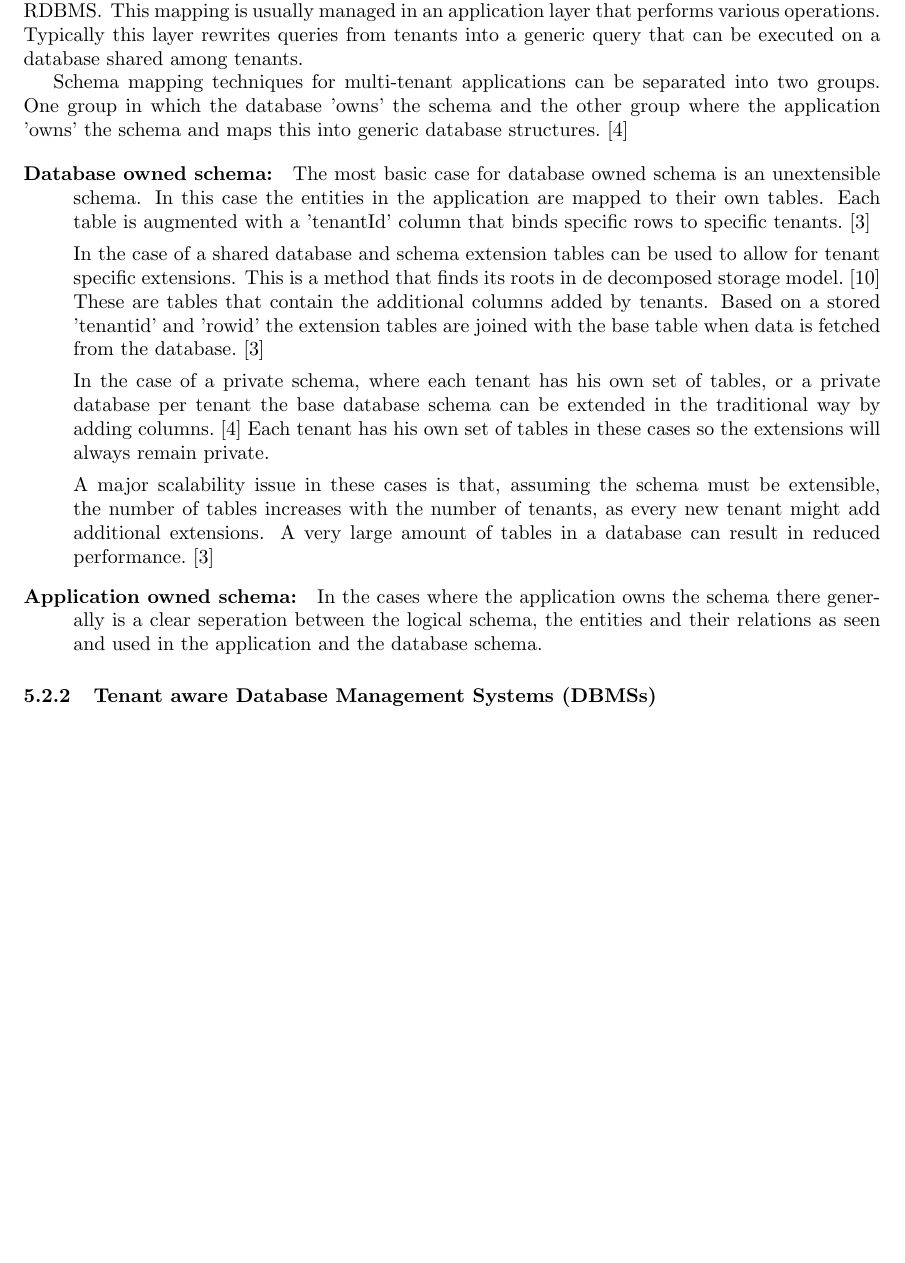
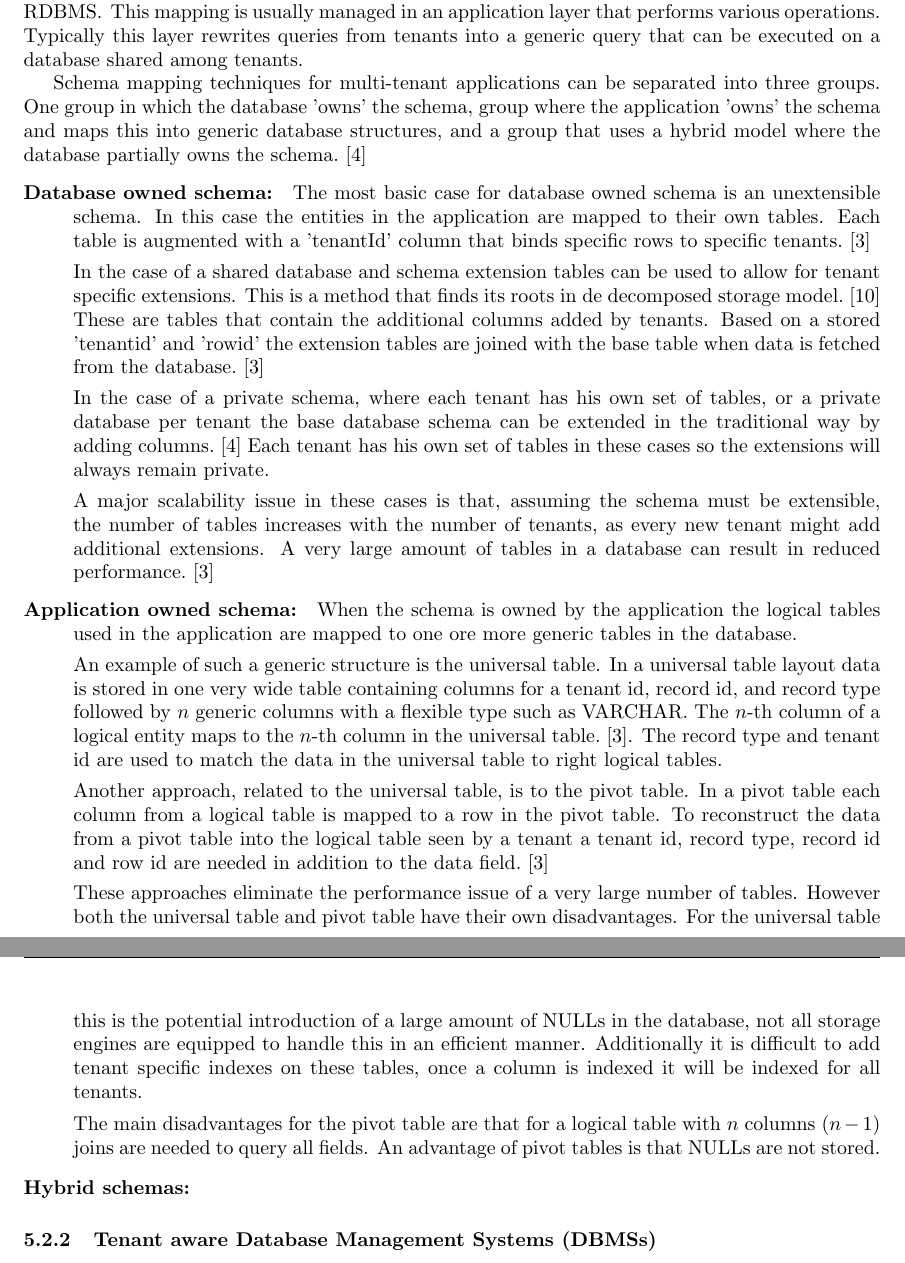
Before and after one commit to hermanbanken/TI3700, a LaTeX paper (paper.tex, which reads scalability.tex): part of page 9 of 20 before the commit and two parts of pages 9 and 10 of 21 after it, the two joined at a grey line, cut so that both start at the same text, the shorter picture padded with empty space. Compiled offline with pdfLaTeX.

Commit message:
Application owned schema part.

```diff
--- a/scalability.tex
+++ b/scalability.tex
@@ -47,8 +47,8 @@ Schema mapping techniques are techniques for mapping an extensible schema into a
 This mapping is usually managed in an application layer that performs various operations.
 Typically this layer rewrites queries from tenants into a generic query that can be executed on a database shared among tenants.
 
-Schema mapping techniques for multi-tenant applications can be separated into two groups.
-One group in which the database 'owns' the schema and the other group where the application 'owns' the schema and maps this into generic database structures.~\cite{aulbach2009comparison}
+Schema mapping techniques for multi-tenant applications can be separated into three groups.
+One group in which the database 'owns' the schema, group where the application 'owns' the schema and maps this into generic database structures, and a group that uses a hybrid model where the database partially owns the schema.~\cite{aulbach2009comparison}
 
 \begin{description}
 	\item[Database owned schema: ] The most basic case for database owned schema is an unextensible schema.
@@ -65,39 +65,26 @@ One group in which the database 'owns' the schema and the other group where the
 
 		A major scalability issue in these cases is that, assuming the schema must be extensible, the number of tables increases with the number of tenants, as every new tenant might add additional extensions.
 		A very large amount of tables in a database can result in reduced performance.~\cite{aulbach2008multi}
-	\item[Application owned schema: ] In the cases where the application owns the schema there generally is a clear seperation between the logical schema, the entities and their relations as seen and used in the application and the database schema.
+	\item[Application owned schema: ] When the schema is owned by the application the logical tables used in the application are mapped to one ore more generic tables in the database.
+
+		An example of such a generic structure is the universal table.
+		In a universal table layout data is stored in one very wide table containing columns for a tenant id, record id, and record type followed by $n$ generic columns with a flexible type such as VARCHAR.
+		The $n$-th column of a logical entity maps to the $n$-th column in the universal table.~\cite{aulbach2008multi}. The record type and tenant id are used to match the data in the universal table to right logical tables.
+
+		Another approach, related to the universal table, is to the pivot table.
+		In a pivot table each column from a logical table is mapped to a row in the pivot table.
+		To reconstruct the data from a pivot table into the logical table seen by a tenant a tenant id, record type, record id and row id are needed in addition to the data field.~\cite{aulbach2008multi}
+
+		These approaches eliminate the performance issue of a very large number of tables.
+		However both the universal table and pivot table have their own disadvantages.
+		For the universal table this is the potential introduction of a large amount of NULLs in the database, not all storage engines are equipped to handle this in an efficient manner.
+		Additionally it is difficult to add tenant specific indexes on these tables, once a column is indexed it will be indexed for all tenants.
+
+		The main disadvantages for the pivot table are that for a logical table with $n$ columns $(n-1)$ joins are needed to query all fields.
+		An advantage of pivot tables is that NULLs are not stored.
+	\item[Hybrid schemas: ]
 \end{description}
 
-%In the mappings discussed below the database does not own the schema.
-%For most layouts below this means that knowledge of column names and types are kept in the application or middleware that is using the database for storage.
-%\begin{description}
-%	\item[Universal table(s)]
-%		The universal table is a schema layout where there exists one generic table with a tenant column, table column and a large number of generic data columns.
-%		Onto this table several logical entities can be mapped.
-%		In this mapping the nth column of the logical entity will map to the nth generic field of its row in the universal table.
-%		The application or middleware will have to keep track of the mappings for the entities used in the application.
-%
-%		The advantage to this layout is that the different tenants are able to extend the same table in different ways.
-%		Another advantage is that all columns in a row are kept together.
-%		This makes it easy to reconstruct the original entity.
-%		The disadvantage are that the table will have to be very wide and it will contain a lot of NULLs.
-%		Although some \acp{DBMS} have mechanisms to handle this efficiently, such as the SQL Server Sparse Columns feature.\footnote{http://technet.microsoft.com/en-us/library/cc280604.aspx (March 2014)}.
-%		Another disadvantage is that it will be difficult to support custom indices, either all tenants get an index on a column or none do.~\cite{aulbach2008multi}
-%	\item[Pivot tables]
-%		Pivot tables are a different implementation of the universal table.
-%		In a pivot table every column entry from a logical entity gets its own row.
-%		This leads to a layout that looks like "TenantId, EntityId, RowId, ColumnId, Data".
-%
-%		The advantage over a Universal table is that NULLS are not stored.
-%		The disadvantage is the overhead in the database.
-%		This schema contains more metadata columns than data columns, and for a logical entity with $n$ columns $(n-1)$ joins on the pivot table are needed to reconstruct it.~\cite{aulbach2008multi}
-%	\item[Extension fields]
-%		In the extension field layout for every entity a table.
-%		All tables of extensible entities contain an extra field that stores extensions in a structured format like XML or JSON.
-%		Certain \acp{RDBMS} support accessing data within such a field.
-%		DB2 does this for XML trough PureXML\footnote{http://www-01.ibm.com/software/data/db2/linux-unix-windows/xml/index.html (march 2014)} and Postgres allows for reading values from JSON fields\footnote{http://www.postgresql.org/docs/9.3/static/functions-json.html (March 2014)}
-
-%		The advantage of this schema is that extensions are kept in a single field and that its a very basic extension of the basic layout.
 %		However reading from the extension field will introduce additional overhead.~\cite{aulbach2009comparison}
 %\end{description}
 
```
